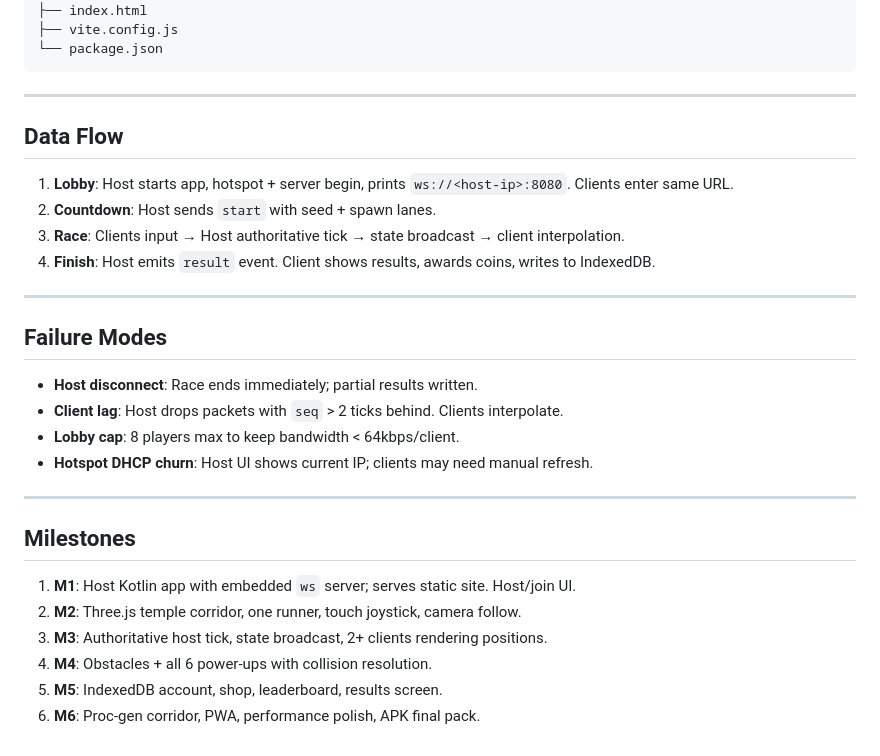
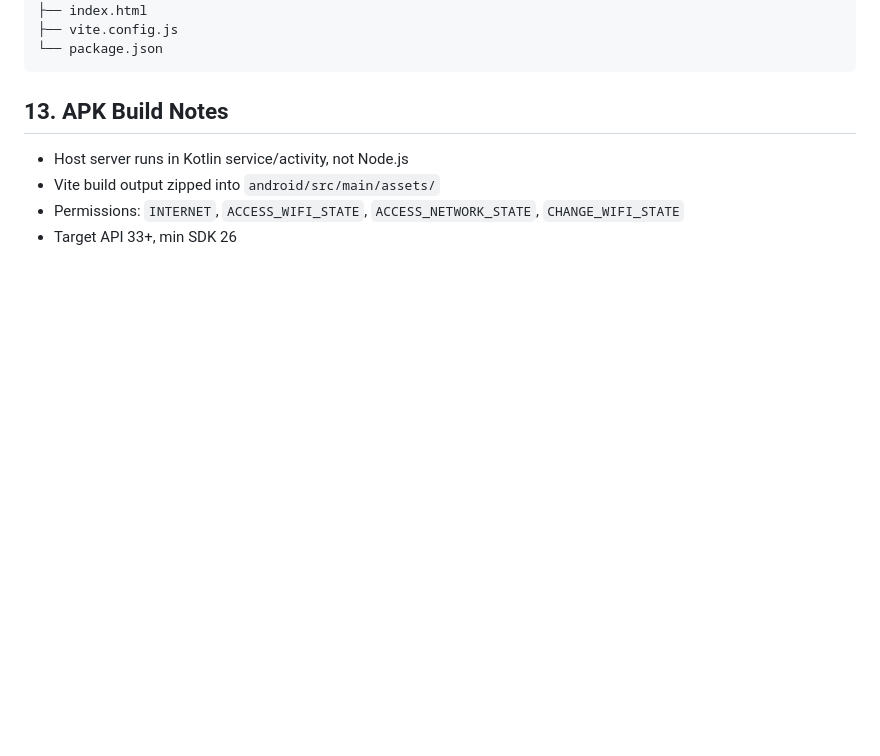
Before and after one commit to foysalkhan288-rgb/kilotest, a Markdown page: .kilo/plans/1784798569170-multiplayer-temple-run-plan.md, the part around one of its changes. Drawn GitHub-style; blank space fills up the shorter version.

````diff
--- a/.kilo/plans/1784798569170-multiplayer-temple-run-plan.md
+++ b/.kilo/plans/1784798569170-multiplayer-temple-run-plan.md
@@ -124,28 +98,8 @@ temple-run-multiplayer/
 └── package.json
 ```
 
----
-
-## Data Flow
-1. **Lobby**: Host starts app, hotspot + server begin, prints `ws://<host-ip>:8080`. Clients enter same URL.
-2. **Countdown**: Host sends `start` with seed + spawn lanes.
-3. **Race**: Clients input → Host authoritative tick → state broadcast → client interpolation.
-4. **Finish**: Host emits `result` event. Client shows results, awards coins, writes to IndexedDB.
-
----
-
-## Failure Modes
-- **Host disconnect**: Race ends immediately; partial results written.
-- **Client lag**: Host drops packets with `seq` > 2 ticks behind. Clients interpolate.
-- **Lobby cap**: 8 players max to keep bandwidth < 64kbps/client.
-- **Hotspot DHCP churn**: Host UI shows current IP; clients may need manual refresh.
-
----
-
-## Milestones
-1. **M1**: Host Kotlin app with embedded `ws` server; serves static site. Host/join UI.
-2. **M2**: Three.js temple corridor, one runner, touch joystick, camera follow.
-3. **M3**: Authoritative host tick, state broadcast, 2+ clients rendering positions.
-4. **M4**: Obstacles + all 6 power-ups with collision resolution.
-5. **M5**: IndexedDB account, shop, leaderboard, results screen.
-6. **M6**: Proc-gen corridor, PWA, performance polish, APK final pack.
+## 13. APK Build Notes
+- Host server runs in Kotlin service/activity, not Node.js
+- Vite build output zipped into `android/src/main/assets/`
+- Permissions: `INTERNET`, `ACCESS_WIFI_STATE`, `ACCESS_NETWORK_STATE`, `CHANGE_WIFI_STATE`
+- Target API 33+, min SDK 26
````
Also changed, not shown: other parts of .kilo/plans/1784798569170-multiplayer-temple-run-plan.md (+70 -96 lines).
